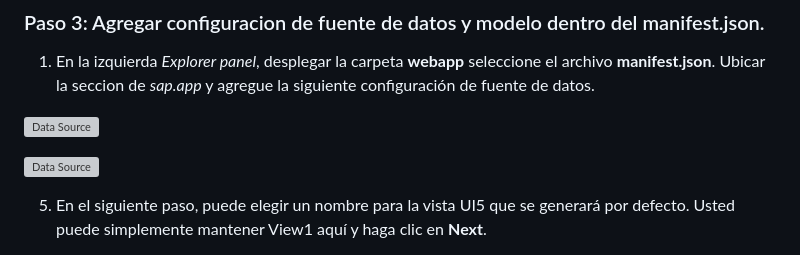
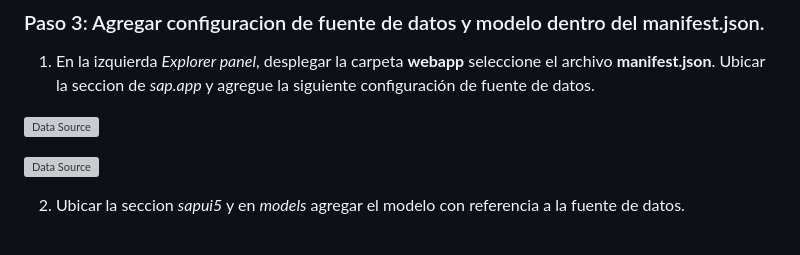
Before and after one commit to carellanos/ejercicioFiori, a Markdown page: Ejercicio/ej2/README.md, the part around one of its changes. GitHub-like rendering; grey boxes are pictures that could not be loaded.

```diff
--- a/Ejercicio/ej2/README.md
+++ b/Ejercicio/ej2/README.md
@@ -35,5 +35,5 @@
 
    ![Data Source](img/n06-data-source-configuration.png)
 
-5. En el siguiente paso, puede elegir un nombre para la vista UI5 que se generará por defecto. Usted puede simplemente mantener View1 aquí y haga clic en **Next**.
+2. Ubicar la seccion *sapui5* y en *models* agregar el modelo con referencia a la fuente de datos.
 
```
Also changed, not shown: other parts of Ejercicio/ej2/README.md (+2 -1 lines).
